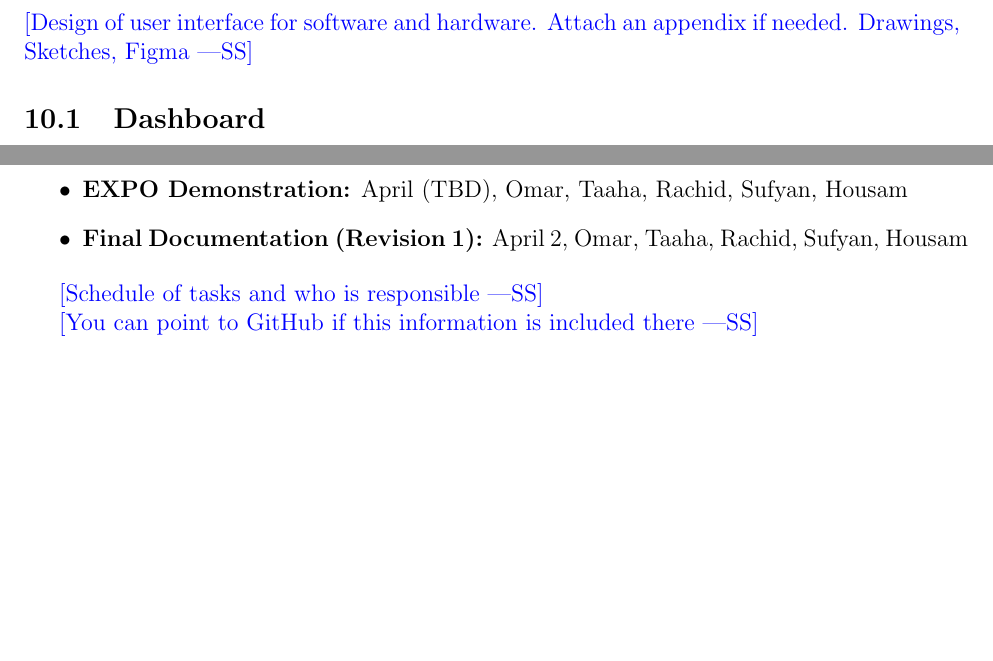
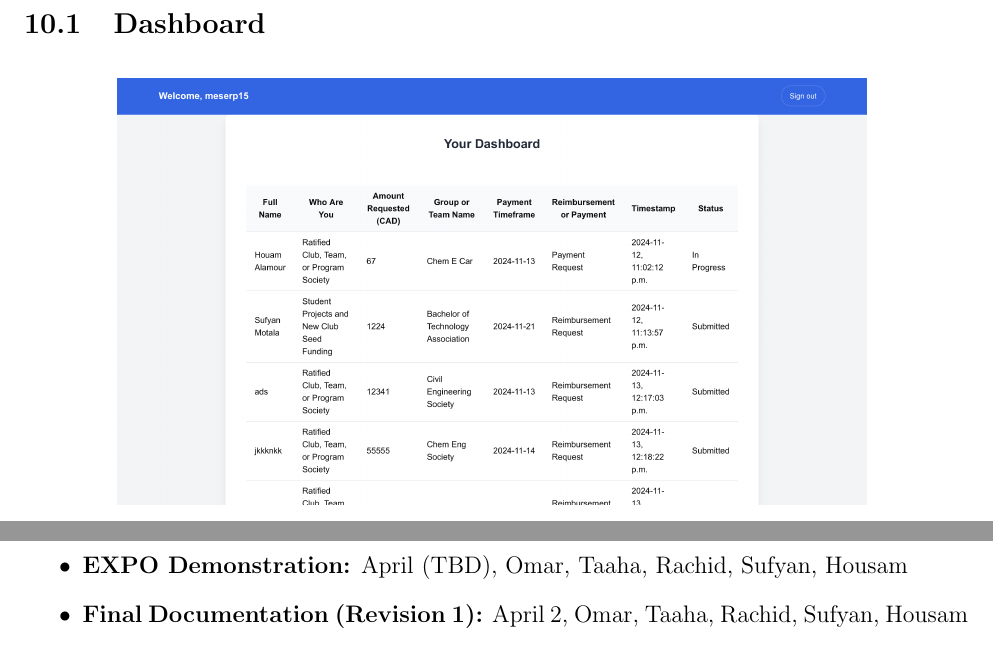
Before and after one commit to Housam2020/MES-ERP, a LaTeX document (docs/Design/SoftArchitecture/MG.tex): two parts of pages 12 and 17 of 18 before the commit and two parts of pages 12 and 16 of 17 after it, joined at a grey line, cut at the place of the change, the shorter picture padded with empty space. Compiled offline with pdfLaTeX.

Commit message:
Formatting

```diff
--- a/docs/Design/SoftArchitecture/MG.tex
+++ b/docs/Design/SoftArchitecture/MG.tex
@@ -394,9 +394,6 @@ arrows in the diagram typically correspond to the presence of import statement.}
 
 \section{User Interfaces}
 
-\wss{Design of user interface for software and hardware.  Attach an appendix if
-needed. Drawings, Sketches, Figma}
-
 \subsection{Dashboard}
 \begin{figure}[H]
     \centering
@@ -465,10 +462,6 @@ needed. Drawings, Sketches, Figma}
   \item \textbf{Final Documentation (Revision 1):} April 2, Omar, Taaha, Rachid, Sufyan, Housam
 \end{itemize}
 
-\wss{Schedule of tasks and who is responsible}
-
-\wss{You can point to GitHub if this information is included there}
-
 \bibliographystyle {plainnat}
 \bibliography{../../../refs/References}
 
```
